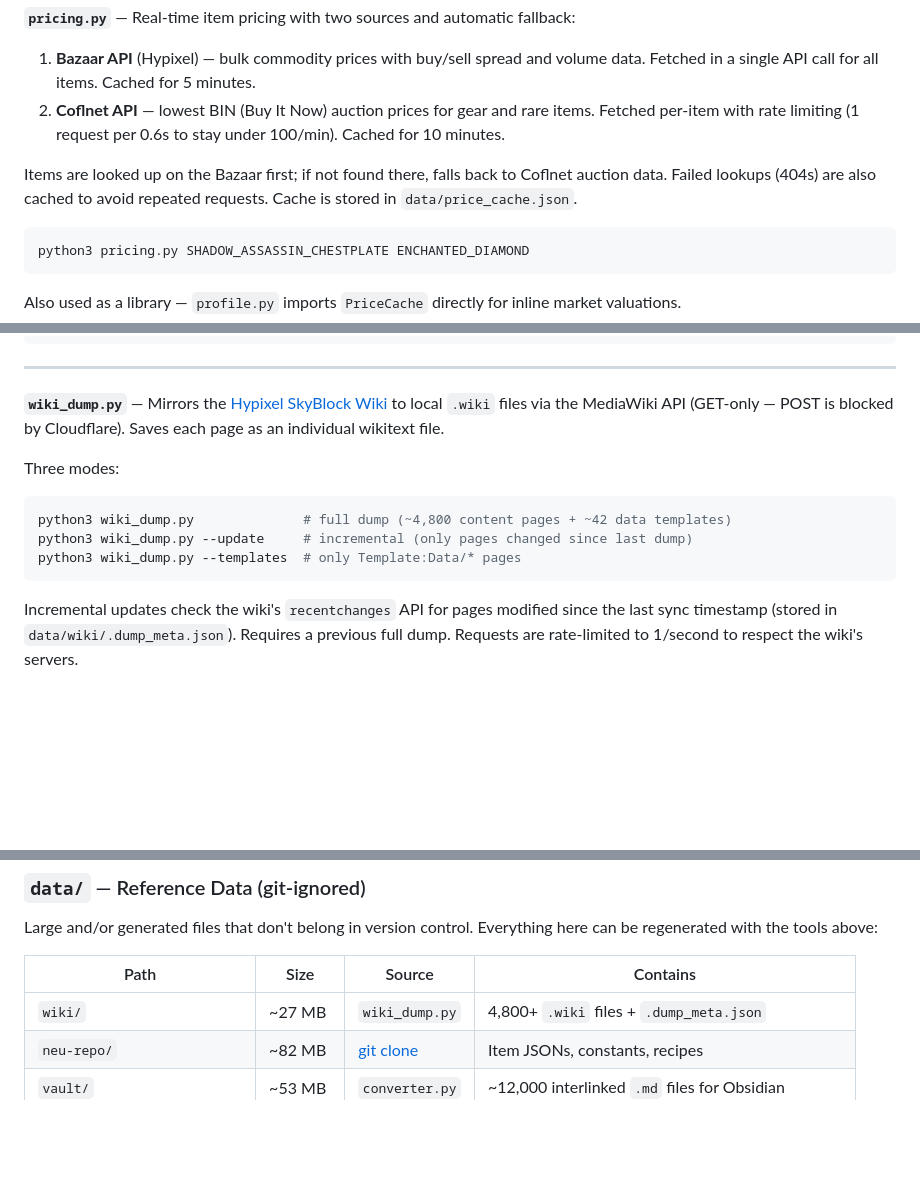
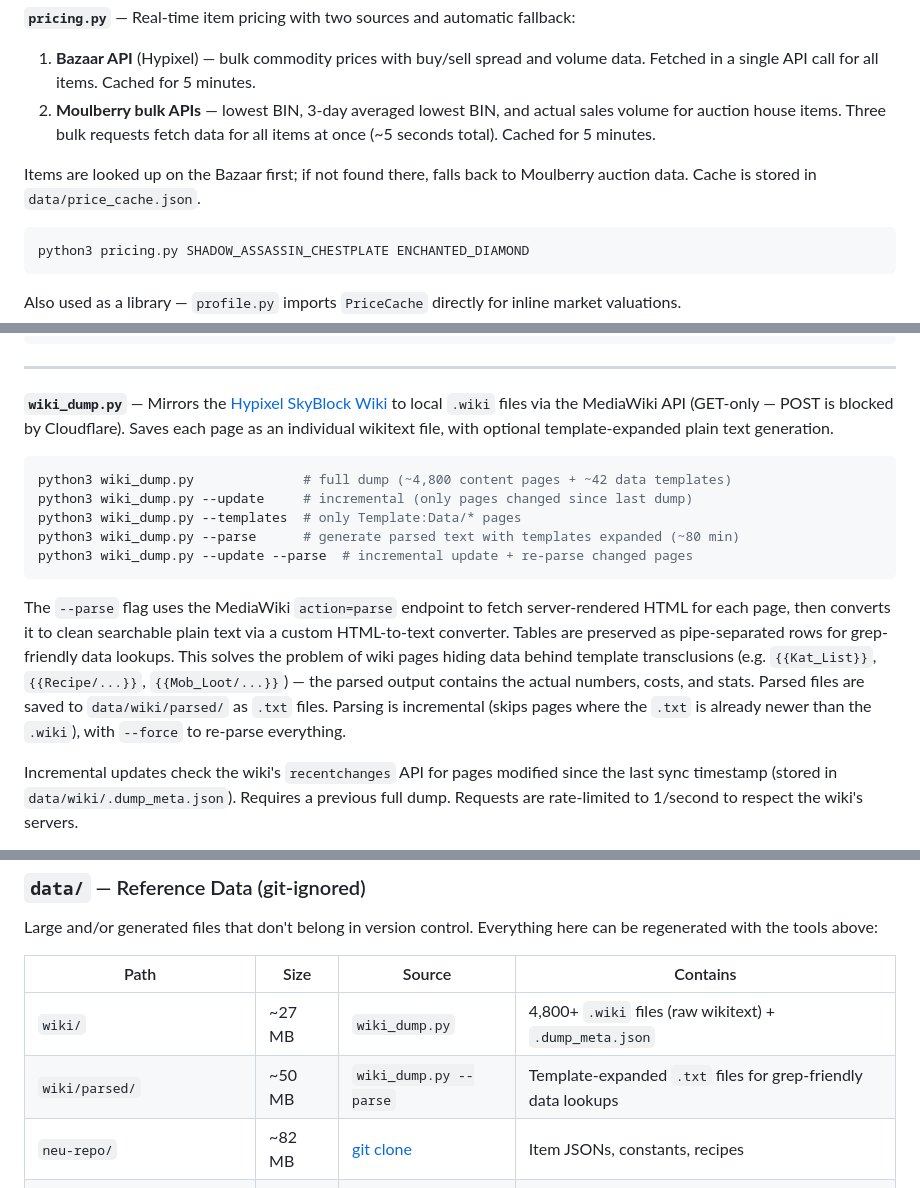
Before and after one commit to alderban107/hypixel-skyblock, a Markdown page: README.md, 3 parts joined by grey strips. Rendered like a GitHub page; blank space fills up the shorter version.

Commit message:
Update README for Moulberry pricing and wiki --parse feature
Reflects pricing.py migration from Coflnet to Moulberry bulk APIs and
documents the new --parse flag for wiki_dump.py that generates
template-expanded plain text files.

````diff
--- a/README.md
+++ b/README.md
@@ -59,9 +59,9 @@ python3 profile.py -s dungeons,collections  # specific sections
 **`pricing.py`** — Real-time item pricing with two sources and automatic fallback:
 
 1. **Bazaar API** (Hypixel) — bulk commodity prices with buy/sell spread and volume data. Fetched in a single API call for all items. Cached for 5 minutes.
-2. **Coflnet API** — lowest BIN (Buy It Now) auction prices for gear and rare items. Fetched per-item with rate limiting (1 request per 0.6s to stay under 100/min). Cached for 10 minutes.
+2. **Moulberry bulk APIs** — lowest BIN, 3-day averaged lowest BIN, and actual sales volume for auction house items. Three bulk requests fetch data for all items at once (~5 seconds total). Cached for 5 minutes.
 
-Items are looked up on the Bazaar first; if not found there, falls back to Coflnet auction data. Failed lookups (404s) are also cached to avoid repeated requests. Cache is stored in `data/price_cache.json`.
+Items are looked up on the Bazaar first; if not found there, falls back to Moulberry auction data. Cache is stored in `data/price_cache.json`.
 
 ```bash
 python3 pricing.py SHADOW_ASSASSIN_CHESTPLATE ENCHANTED_DIAMOND
@@ -121,15 +121,17 @@ python3 investments.py --history GREEN_CANDY # price history table for one item
 
 ---
 
-**`wiki_dump.py`** — Mirrors the [Hypixel SkyBlock Wiki](https://wiki.hypixel.net/) to local `.wiki` files via the MediaWiki API (GET-only — POST is blocked by Cloudflare). Saves each page as an individual wikitext file.
-
-Three modes:
+**`wiki_dump.py`** — Mirrors the [Hypixel SkyBlock Wiki](https://wiki.hypixel.net/) to local `.wiki` files via the MediaWiki API (GET-only — POST is blocked by Cloudflare). Saves each page as an individual wikitext file, with optional template-expanded plain text generation.
 
 ```bash
 python3 wiki_dump.py              # full dump (~4,800 content pages + ~42 data templates)
 python3 wiki_dump.py --update     # incremental (only pages changed since last dump)
 python3 wiki_dump.py --templates  # only Template:Data/* pages
+python3 wiki_dump.py --parse      # generate parsed text with templates expanded (~80 min)
+python3 wiki_dump.py --update --parse  # incremental update + re-parse changed pages
 ```
+
+The `--parse` flag uses the MediaWiki `action=parse` endpoint to fetch server-rendered HTML for each page, then converts it to clean searchable plain text via a custom HTML-to-text converter. Tables are preserved as pipe-separated rows for grep-friendly data lookups. This solves the problem of wiki pages hiding data behind template transclusions (e.g. `{{Kat_List}}`, `{{Recipe/...}}`, `{{Mob_Loot/...}}`) — the parsed output contains the actual numbers, costs, and stats. Parsed files are saved to `data/wiki/parsed/` as `.txt` files. Parsing is incremental (skips pages where the `.txt` is already newer than the `.wiki`), with `--force` to re-parse everything.
 
 Incremental updates check the wiki's `recentchanges` API for pages modified since the last sync timestamp (stored in `data/wiki/.dump_meta.json`). Requires a previous full dump. Requests are rate-limited to 1/second to respect the wiki's servers.
 
@@ -161,7 +163,8 @@ Large and/or generated files that don't belong in version control. Everything he
 
 | Path | Size | Source | Contains |
 |---|---|---|---|
-| `wiki/` | ~27 MB | `wiki_dump.py` | 4,800+ `.wiki` files + `.dump_meta.json` |
+| `wiki/` | ~27 MB | `wiki_dump.py` | 4,800+ `.wiki` files (raw wikitext) + `.dump_meta.json` |
+| `wiki/parsed/` | ~50 MB | `wiki_dump.py --parse` | Template-expanded `.txt` files for grep-friendly data lookups |
 | `neu-repo/` | ~82 MB | [git clone](https://github.com/NotEnoughUpdates/NotEnoughUpdates-REPO) | Item JSONs, constants, recipes |
 | `vault/` | ~53 MB | `converter.py` | ~12,000 interlinked `.md` files for Obsidian |
 | `collections_resource.json` | ~180 KB | [Hypixel API](https://api.hypixel.net/v2/resources/skyblock/collections) | Collection tier thresholds (no key needed) |
````
